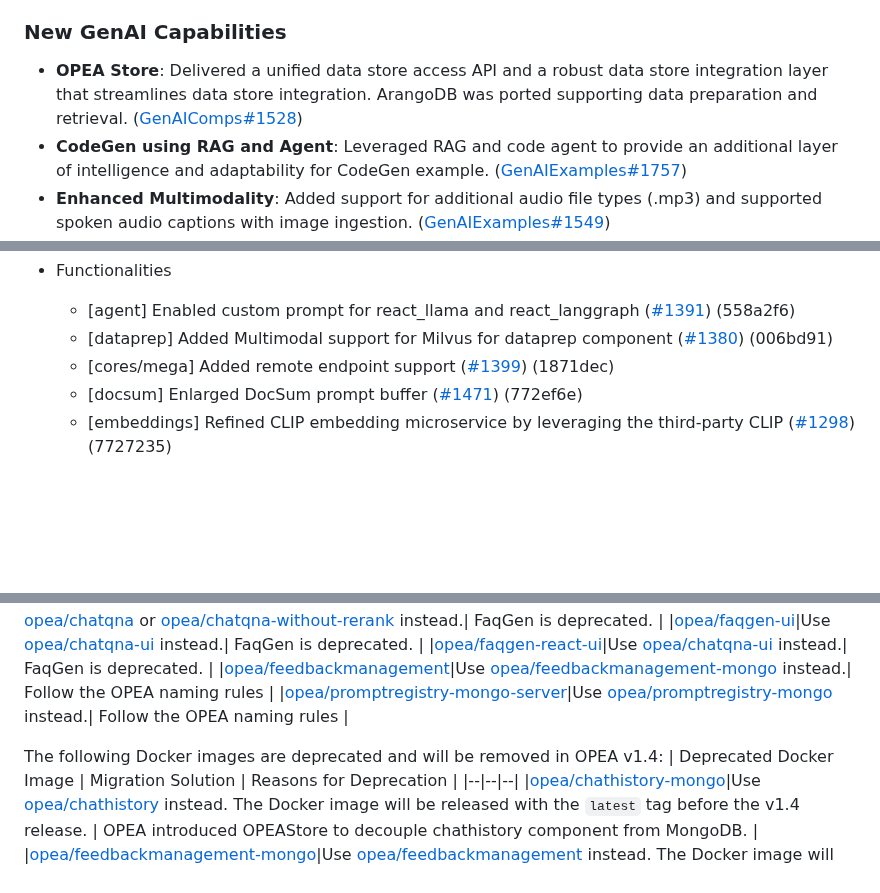
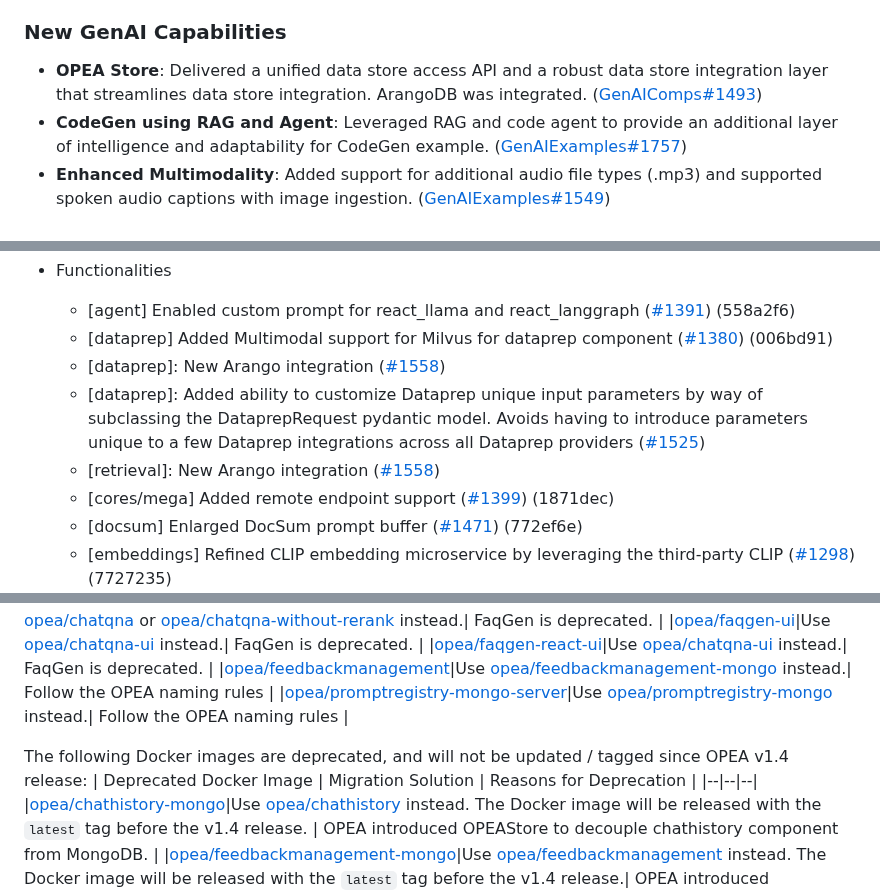
Before and after one commit to opea-project/docs, a Markdown page: release_notes/v1.3.md, 3 parts joined by grey strips. Rendered like a GitHub page; folded sections open; blank space fills up the shorter version.

Commit message:
Updated v1.3 release notes according to Rita's comments

```diff
--- a/release_notes/v1.3.md
+++ b/release_notes/v1.3.md
@@ -32,7 +32,7 @@ This release introduces exciting capabilities, optimizations, and user-centric e
 - <b>Cloud Readiness</b>: Expanded automated Terraform deployment for ChatQnA to include support for Azure, and enabled CodeGen deployments on AWS and GCP. ([GenAIExamples#1731](https://github.com/opea-project/GenAIExamples/pull/1731))
 
 ### New GenAI Capabilities
-- <b>OPEA Store</b>: Delivered a unified data store access API and a robust data store integration layer that streamlines data store integration. ArangoDB was ported supporting data preparation and retrieval. ([GenAIComps#1528](https://github.com/opea-project/GenAIComps/issues/1528))
+- <b>OPEA Store</b>: Delivered a unified data store access API and a robust data store integration layer that streamlines data store integration. ArangoDB was integrated. ([GenAIComps#1493](https://github.com/opea-project/GenAIComps/pull/1493))
 - <b>CodeGen using RAG and Agent</b>: Leveraged RAG and code agent to provide an additional layer of intelligence and adaptability for CodeGen example. ([GenAIExamples#1757](https://github.com/opea-project/GenAIExamples/pull/1757))
 - <b>Enhanced Multimodality</b>: Added support for additional audio file types (.mp3) and supported spoken audio captions with image ingestion. ([GenAIExamples#1549](https://github.com/opea-project/GenAIExamples/issues/1549))
 - <b>Struct to Graph</b>: Supported transforming structured data to graphs using Neo4j graph database. ([GenAIComps#1502](https://github.com/opea-project/GenAIComps/pull/1502))
@@ -127,6 +127,9 @@ Expand the following lists to read:
 - Functionalities
     - [agent] Enabled custom prompt for react_llama and react_langgraph ([#1391](https://github.com/opea-project/GenAIComps/pull/1391)) (558a2f6)
     - [dataprep] Added Multimodal support for Milvus for dataprep component ([#1380](https://github.com/opea-project/GenAIComps/pull/1380)) (006bd91)
+    - [dataprep]: New Arango integration ([#1558](https://github.com/opea-project/GenAIComps/pull/1558))
+    - [dataprep]: Added ability to customize Dataprep unique input parameters by way of subclassing the DataprepRequest pydantic model. Avoids having to introduce parameters unique to a few Dataprep integrations across all Dataprep providers ([#1525](https://github.com/opea-project/GenAIComps/pull/1525))
+    - [retrieval]: New Arango integration ([#1558](https://github.com/opea-project/GenAIComps/pull/1558))
     - [cores/mega] Added remote endpoint support ([#1399](https://github.com/opea-project/GenAIComps/pull/1399)) (1871dec)
     - [docsum] Enlarged DocSum prompt buffer ([#1471](https://github.com/opea-project/GenAIComps/pull/1471)) (772ef6e)
     - [embeddings] Refined CLIP embedding microservice by leveraging the third-party CLIP ([#1298](https://github.com/opea-project/GenAIComps/pull/1298)) (7727235)
@@ -252,7 +255,7 @@ The following Docker images are deprecated and were removed since OPEA v1.3:
 |[opea/feedbackmanagement](https://hub.docker.com/r/opea/feedbackmanagement)|Use [opea/feedbackmanagement-mongo](https://hub.docker.com/r/opea/feedbackmanagement-mongo) instead.| Follow the OPEA naming rules |
 |[opea/promptregistry-mongo-server](https://hub.docker.com/r/opea/promptregistry-mongo-server)|Use [opea/promptregistry-mongo](https://hub.docker.com/r/opea/promptregistry-mongo) instead.| Follow the OPEA naming rules |
 
-The following Docker images are deprecated and will be removed in OPEA v1.4:
+The following Docker images are deprecated, and will not be updated / tagged since OPEA v1.4 release:
 | Deprecated Docker Image | Migration Solution | Reasons for Deprecation |
 |--|--|--|
 |[opea/chathistory-mongo](https://hub.docker.com/r/opea/chathistory-mongo)|Use [opea/chathistory](https://hub.docker.com/r/opea/chathistory) instead. The Docker image will be released with the `latest` tag before the v1.4 release. | OPEA introduced OPEAStore to decouple chathistory component from MongoDB.  |
```
